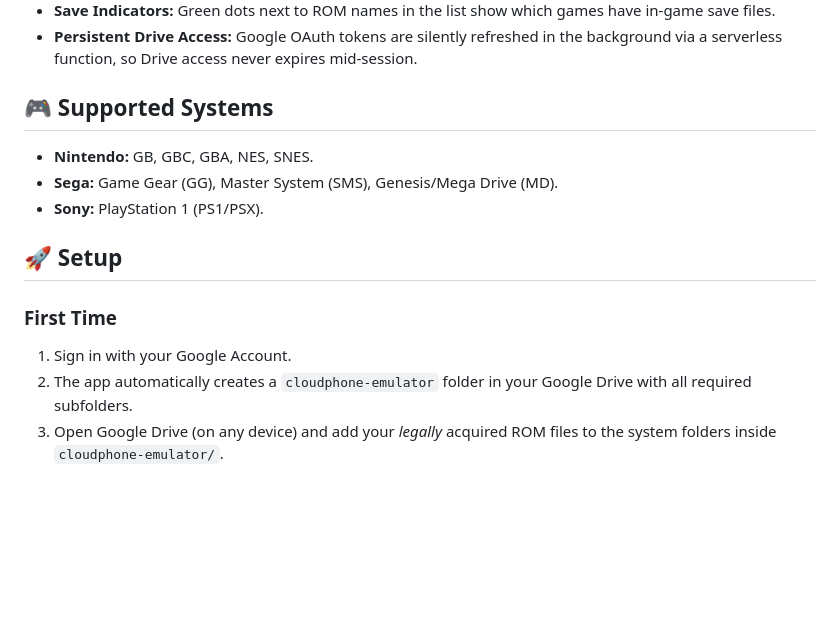
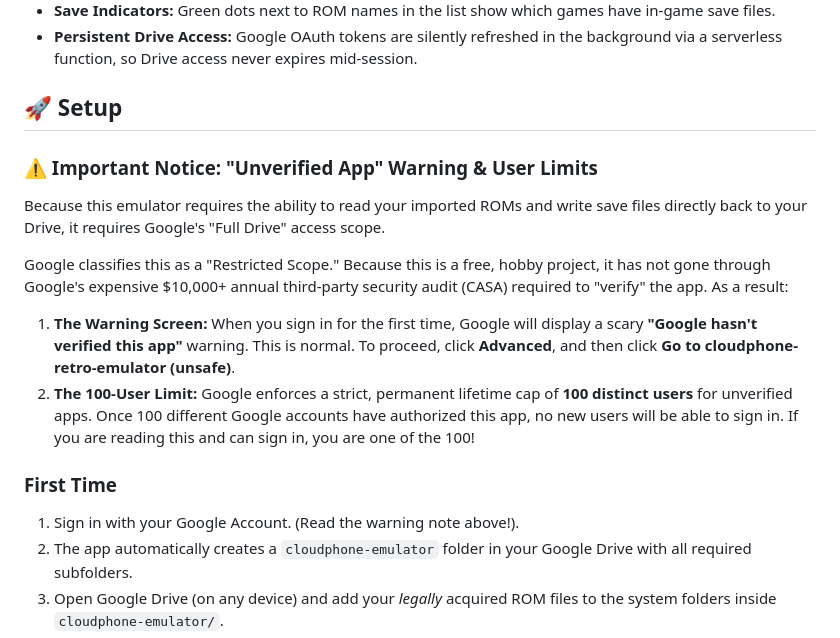
Before and after one commit to arnavgr/cloudphone-retro-emulator, a Markdown page: README.md, the part around the change. Drawn GitHub-style; blank space fills up the shorter version.

```diff
--- a/README.md
+++ b/README.md
@@ -15,17 +15,19 @@ This project runs entirely in the browser, leveraging **EmulatorJS** for hardwar
 *   **Save Indicators:** Green dots next to ROM names in the list show which games have in-game save files.
 *   **Persistent Drive Access:** Google OAuth tokens are silently refreshed in the background via a serverless function, so Drive access never expires mid-session.
 
-## 🎮 Supported Systems
+## 🚀 Setup
 
-*   **Nintendo:** GB, GBC, GBA, NES, SNES.
-*   **Sega:** Game Gear (GG), Master System (SMS), Genesis/Mega Drive (MD).
-*   **Sony:** PlayStation 1 (PS1/PSX).
+### ⚠️ Important Notice: "Unverified App" Warning & User Limits
+Because this emulator requires the ability to read your imported ROMs and write save files directly back to your Drive, it requires Google's "Full Drive" access scope.
 
-## 🚀 Setup
+Google classifies this as a "Restricted Scope." Because this is a free, hobby project, it has not gone through Google's expensive $10,000+ annual third-party security audit (CASA) required to "verify" the app. As a result:
+
+1. **The Warning Screen:** When you sign in for the first time, Google will display a scary **"Google hasn't verified this app"** warning. This is normal. To proceed, click **Advanced**, and then click **Go to cloudphone-retro-emulator (unsafe)**.
+2. **The 100-User Limit:** Google enforces a strict, permanent lifetime cap of **100 distinct users** for unverified apps. Once 100 different Google accounts have authorized this app, no new users will be able to sign in. If you are reading this and can sign in, you are one of the 100!
 
 ### First Time
 
-1. Sign in with your Google Account.
+1. Sign in with your Google Account. (Read the warning note above!).
 2. The app automatically creates a `cloudphone-emulator` folder in your Google Drive with all required subfolders.
 3. Open Google Drive (on any device) and add your *legally* acquired ROM files to the system folders inside `cloudphone-emulator/`.
 4. Come back to the app and press **refresh**.
```
